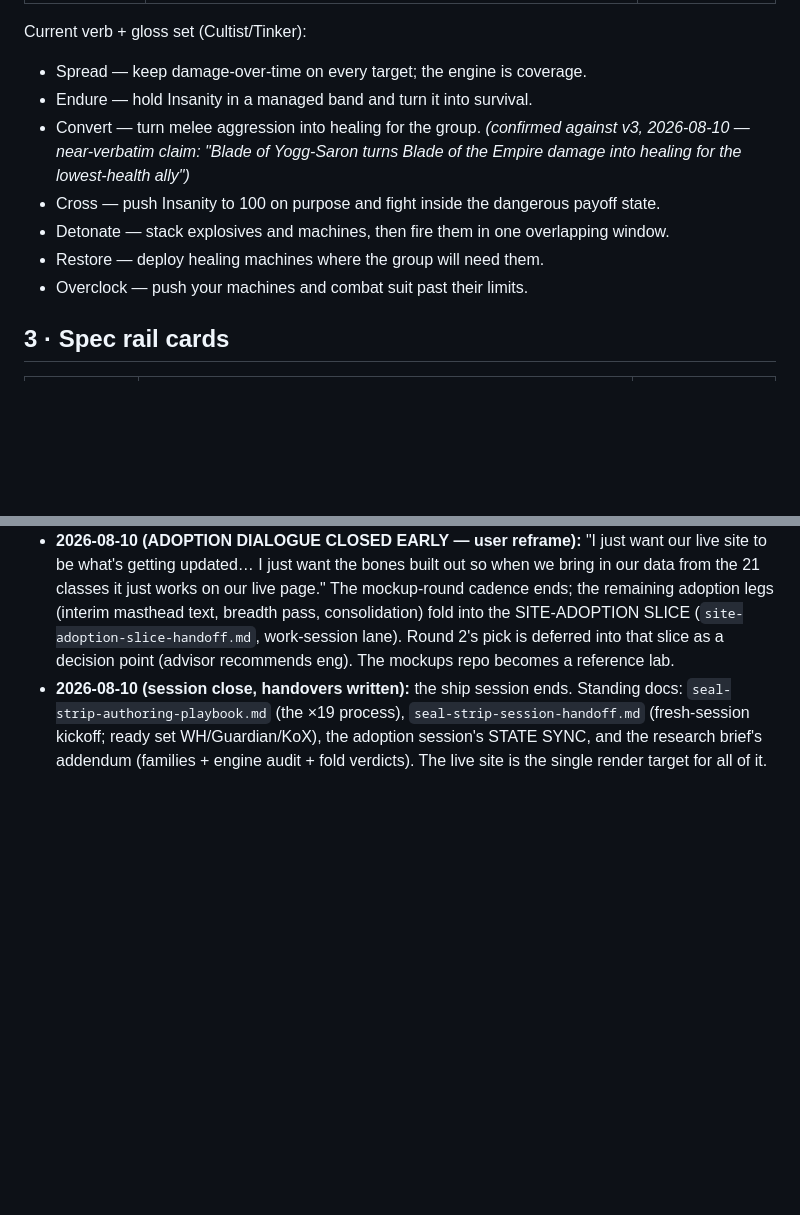
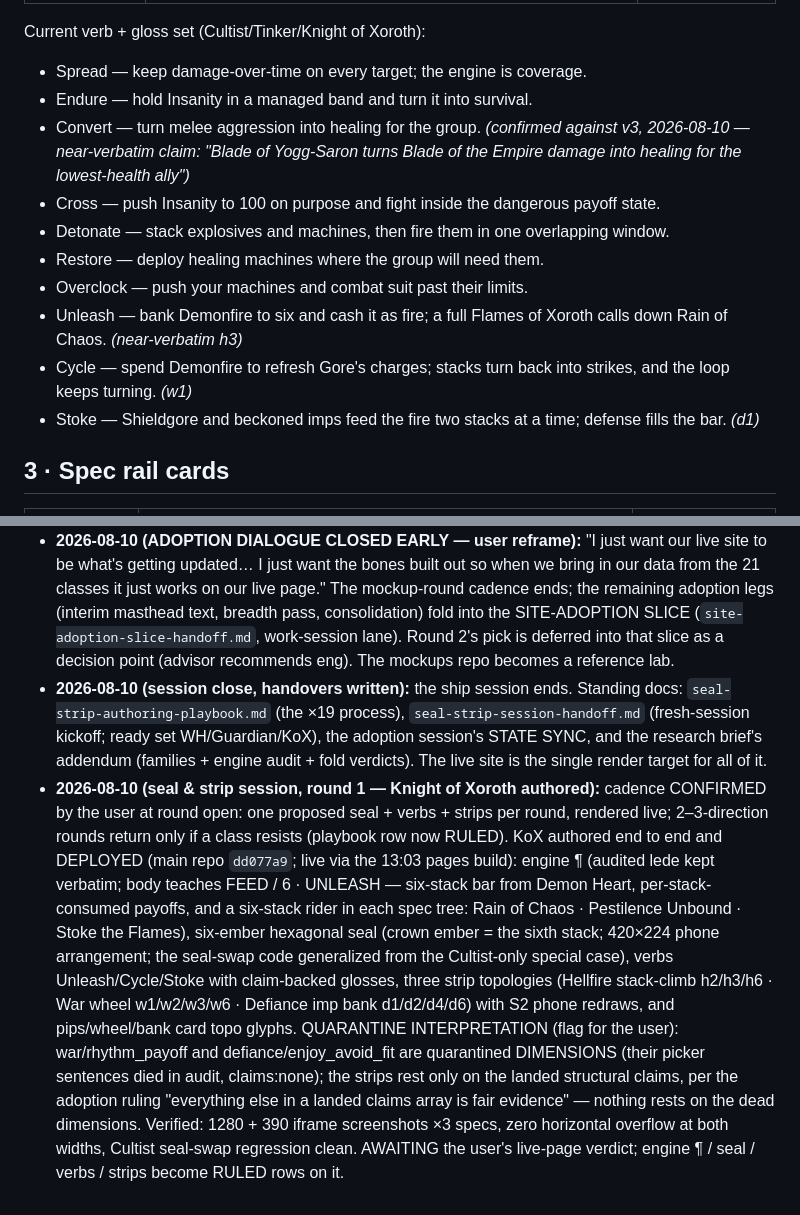
Before and after one commit to BlakeDonn/coa-class-mockups, a Markdown page: class-page-grammar.md, 2 parts joined by grey strips. Drawn GitHub-style; blank space fills up the shorter version.

Commit message:
grammar: seal & strip round 1 — cadence ruled, Knight of Xoroth authored + deployed
Co-Authored-By: Claude Fable 5 <noreply@anthropic.com>

```diff
--- a/class-page-grammar.md
+++ b/class-page-grammar.md
@@ -46,7 +46,7 @@ This is the checklist for repeating the design 21 times without drift.
 | Verbs | One word per spec, its relation to the engine. Must not need the seal to parse: every verb ships with a plain gloss (tooltip) | RULED |
 | Phone treatment | Full seal at full width, vertically tightened ~15% (420×224 arrangement: orbits 60/77, eye .66, node rows raised; nothing removed). Post-verify amendment: the seal sits DETACHED in its own plate directly below the masthead, not inside it. The seal is the phone spec switcher — tap a node to select. NEVER fused with the spec card; band/rail/collapsed compactions considered and set aside (session-2 artifact). Fallback if still too tall in real use: a remembered collapsed row | RULED (2026-08-07 sessions 2–3) |
 
-Current verb + gloss set (Cultist/Tinker):
+Current verb + gloss set (Cultist/Tinker/Knight of Xoroth):
 - Spread — keep damage-over-time on every target; the engine is coverage.
 - Endure — hold Insanity in a managed band and turn it into survival.
 - Convert — turn melee aggression into healing for the group. *(confirmed against v3, 2026-08-10 — near-verbatim claim: "Blade of Yogg-Saron turns Blade of the Empire damage into healing for the lowest-health ally")*
@@ -54,6 +54,9 @@ Current verb + gloss set (Cultist/Tinker):
 - Detonate — stack explosives and machines, then fire them in one overlapping window.
 - Restore — deploy healing machines where the group will need them.
 - Overclock — push your machines and combat suit past their limits.
+- Unleash — bank Demonfire to six and cash it as fire; a full Flames of Xoroth calls down Rain of Chaos. *(near-verbatim h3)*
+- Cycle — spend Demonfire to refresh Gore's charges; stacks turn back into strikes, and the loop keeps turning. *(w1)*
+- Stoke — Shieldgore and beckoned imps feed the fire two stacks at a time; defense fills the bar. *(d1)*
 
 ## 3 · Spec rail cards
 
@@ -284,3 +287,21 @@ placement `feel`, video `mini`, engine `col`, verbs `chip`, cards `airfam`.
   (fresh-session kickoff; ready set WH/Guardian/KoX), the adoption session's STATE SYNC,
   and the research brief's addendum (families + engine audit + fold verdicts). The live
   site is the single render target for all of it.
+- **2026-08-10 (seal & strip session, round 1 — Knight of Xoroth authored):** cadence
+  CONFIRMED by the user at round open: one proposed seal + verbs + strips per round,
+  rendered live; 2–3-direction rounds return only if a class resists (playbook row now
+  RULED). KoX authored end to end and DEPLOYED (main repo `dd077a9`; live via the 13:03
+  pages build): engine ¶ (audited lede kept verbatim; body teaches FEED / 6 · UNLEASH —
+  six-stack bar from Demon Heart, per-stack-consumed payoffs, and a six-stack rider in
+  each spec tree: Rain of Chaos · Pestilence Unbound · Stoke the Flames), six-ember
+  hexagonal seal (crown ember = the sixth stack; 420×224 phone arrangement; the seal-swap
+  code generalized from the Cultist-only special case), verbs Unleash/Cycle/Stoke with
+  claim-backed glosses, three strip topologies (Hellfire stack-climb h2/h3/h6 · War wheel
+  w1/w2/w3/w6 · Defiance imp bank d1/d2/d4/d6) with S2 phone redraws, and pips/wheel/bank
+  card topo glyphs. QUARANTINE INTERPRETATION (flag for the user): war/rhythm_payoff and
+  defiance/enjoy_avoid_fit are quarantined DIMENSIONS (their picker sentences died in
+  audit, claims:none); the strips rest only on the landed structural claims, per the
+  adoption ruling "everything else in a landed claims array is fair evidence" — nothing
+  rests on the dead dimensions. Verified: 1280 + 390 iframe screenshots ×3 specs, zero
+  horizontal overflow at both widths, Cultist seal-swap regression clean. AWAITING the
+  user's live-page verdict; engine ¶ / seal / verbs / strips become RULED rows on it.
```
Also changed, not shown: seal-strip-authoring-playbook.md (+1 -1 lines).
